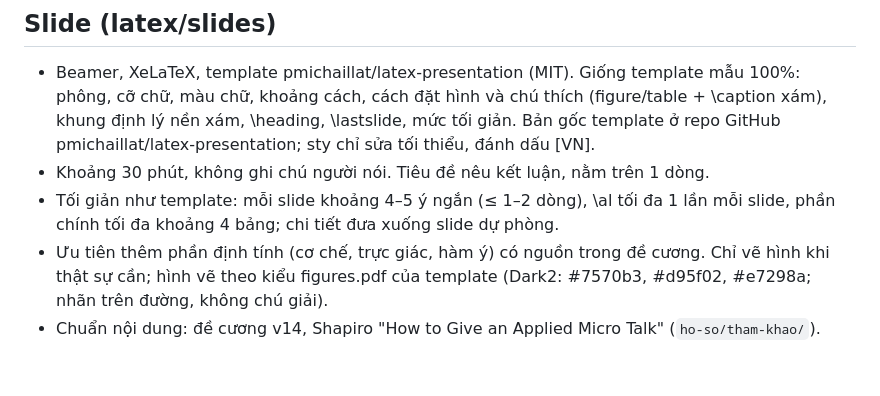
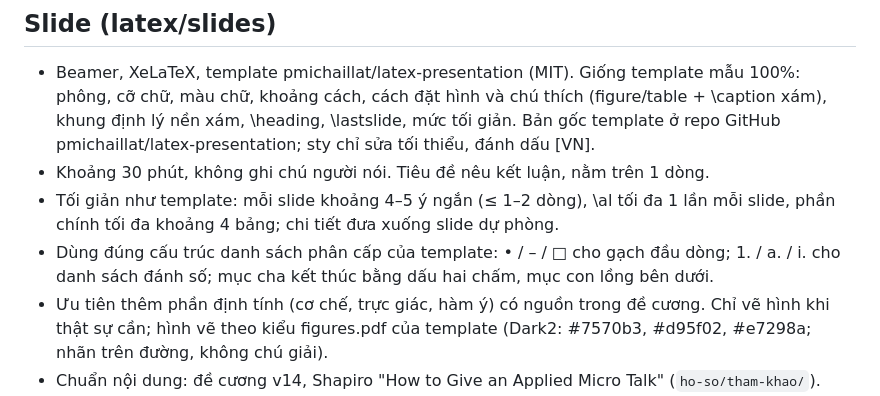
Before and after one commit to trungcandygit/M-n_HTTM, a Markdown page: CLAUDE.md, the part around the change. Drawn GitHub-style; blank space fills up the shorter version.

Commit message:
CLAUDE.md: danh sách phân cấp kiểu template
Co-Authored-By: Claude Opus 5.5 <noreply@anthropic.com>
Claude-Session: https://claude.ai/code/session_012s8WfVyLuhc473yaQuJygq

```diff
--- a/CLAUDE.md
+++ b/CLAUDE.md
@@ -24,6 +24,7 @@
 - Beamer, XeLaTeX, template pmichaillat/latex-presentation (MIT). Giống template mẫu 100%: phông, cỡ chữ, màu chữ, khoảng cách, cách đặt hình và chú thích (figure/table + \caption xám), khung định lý nền xám, \heading, \lastslide, mức tối giản. Bản gốc template ở repo GitHub pmichaillat/latex-presentation; sty chỉ sửa tối thiểu, đánh dấu [VN].
 - Khoảng 30 phút, không ghi chú người nói. Tiêu đề nêu kết luận, nằm trên 1 dòng.
 - Tối giản như template: mỗi slide khoảng 4–5 ý ngắn (≤ 1–2 dòng), \al tối đa 1 lần mỗi slide, phần chính tối đa khoảng 4 bảng; chi tiết đưa xuống slide dự phòng.
+- Dùng đúng cấu trúc danh sách phân cấp của template: • / – / □ cho gạch đầu dòng; 1. / a. / i. cho danh sách đánh số; mục cha kết thúc bằng dấu hai chấm, mục con lồng bên dưới.
 - Ưu tiên thêm phần định tính (cơ chế, trực giác, hàm ý) có nguồn trong đề cương. Chỉ vẽ hình khi thật sự cần; hình vẽ theo kiểu figures.pdf của template (Dark2: #7570b3, #d95f02, #e7298a; nhãn trên đường, không chú giải).
 - Chuẩn nội dung: đề cương v14, Shapiro "How to Give an Applied Micro Talk" (`ho-so/tham-khao/`).
 
```
